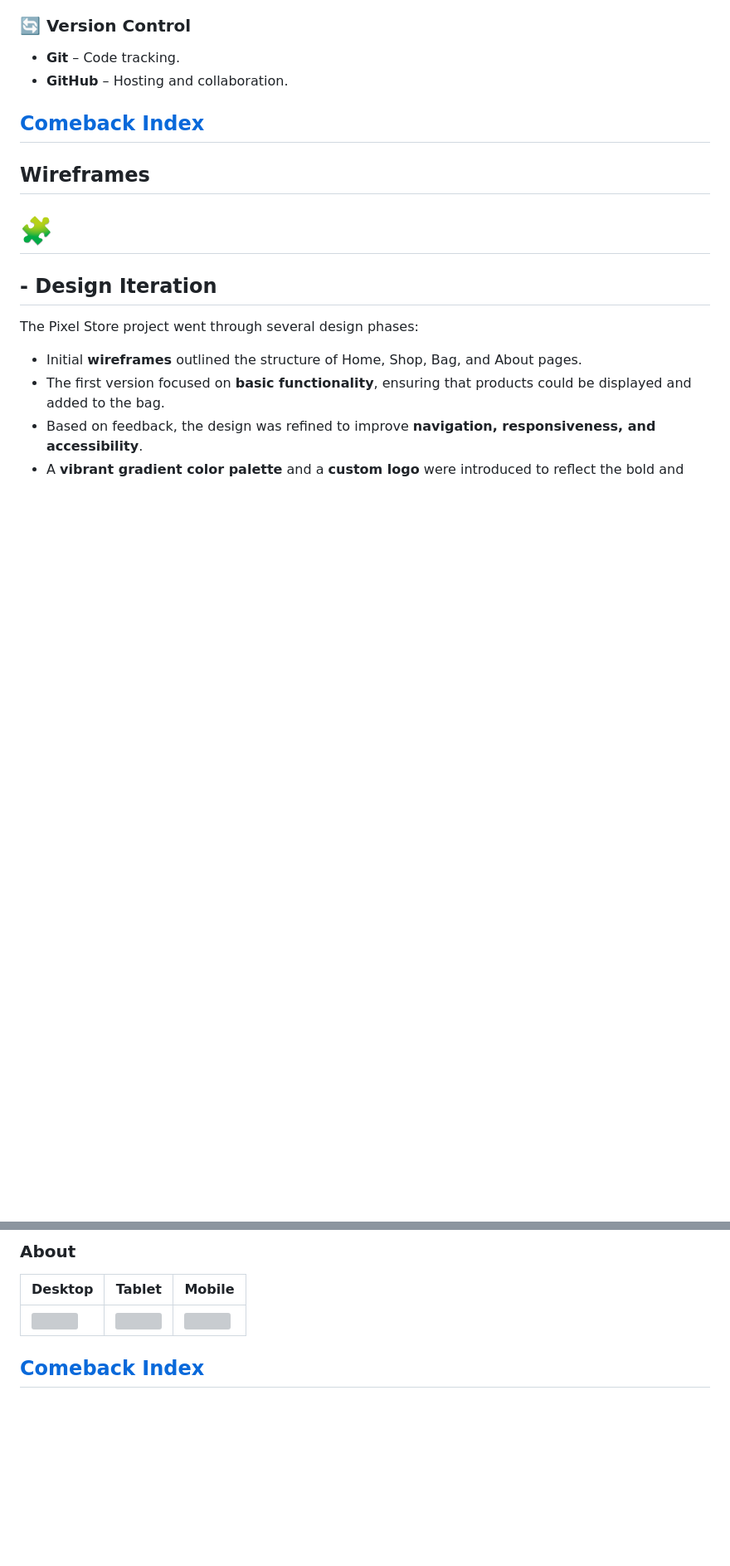
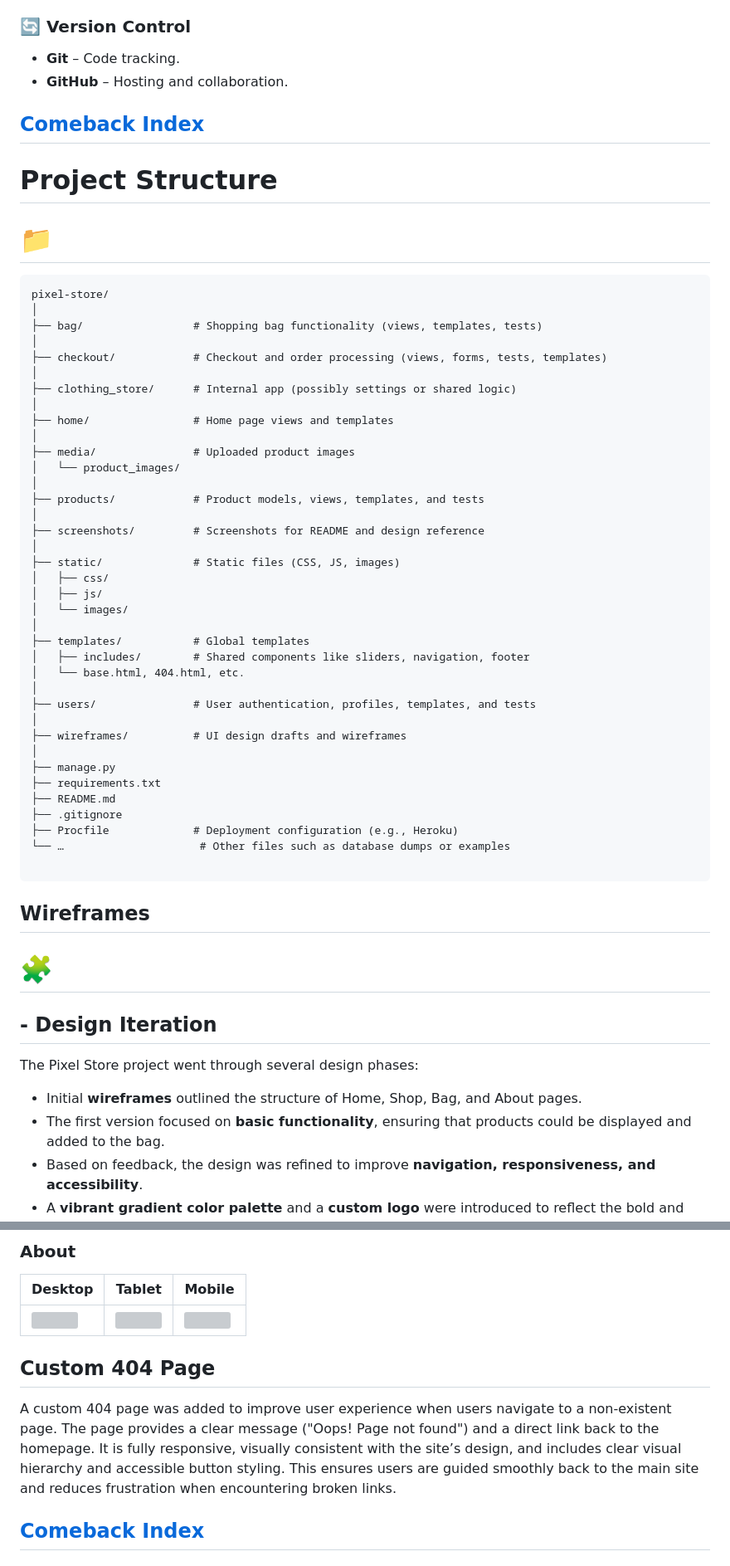
Before and after one commit to ToniEstarlich/pixel-store, a Markdown page: README.md, 2 parts joined by grey strips. Shown at 83% size. Rendered like a GitHub page; blank space fills up the shorter version; grey boxes are pictures that could not be loaded.

````diff
--- a/README.md
+++ b/README.md
@@ -87,7 +89,47 @@ The goal of Pixel Store is to create an interactive online shop where customers
 
 [Comeback Index](#pixel-store)
 ---
+# Project Structure
+# 📁
+```graphql
+pixel-store/
+│
+├── bag/                 # Shopping bag functionality (views, templates, tests)
+│
+├── checkout/            # Checkout and order processing (views, forms, tests, templates)
+│
+├── clothing_store/      # Internal app (possibly settings or shared logic)
+│
+├── home/                # Home page views and templates
+│
+├── media/               # Uploaded product images
+│   └── product_images/
+│
+├── products/            # Product models, views, templates, and tests
+│
+├── screenshots/         # Screenshots for README and design reference
+│
+├── static/              # Static files (CSS, JS, images)
+│   ├── css/
+│   ├── js/
+│   └── images/
+│
+├── templates/           # Global templates
+│   ├── includes/        # Shared components like sliders, navigation, footer
+│   └── base.html, 404.html, etc.
+│
+├── users/               # User authentication, profiles, templates, and tests
+│
+├── wireframes/          # UI design drafts and wireframes
+│
+├── manage.py
+├── requirements.txt
+├── README.md
+├── .gitignore
+├── Procfile             # Deployment configuration (e.g., Heroku)
+└── …                     # Other files such as database dumps or examples
 
+```
 ##  Wireframes
 # 🧩
 
@@ -189,6 +234,10 @@ Cards, footer, and navbar were designed to be clean and semi-transparent so the
 | Desktop | Tablet | Mobile |
 |--------|--------|--------|
 | ![](/screenshots/about-pc.jpeg) | ![](/screenshots/about-tablet.jpeg) | ![](/screenshots/about-phone.jpeg) |
+
+## Custom 404 Page
+
+A custom 404 page was added to improve user experience when users navigate to a non-existent page. The page provides a clear message ("Oops! Page not found") and a direct link back to the homepage. It is fully responsive, visually consistent with the site’s design, and includes clear visual hierarchy and accessible button styling. This ensures users are guided smoothly back to the main site and reduces frustration when encountering broken links.
 
 [Comeback Index](#pixel-store)
 ---
````
Also changed, not shown: other parts of README.md (+66 -19 lines).
